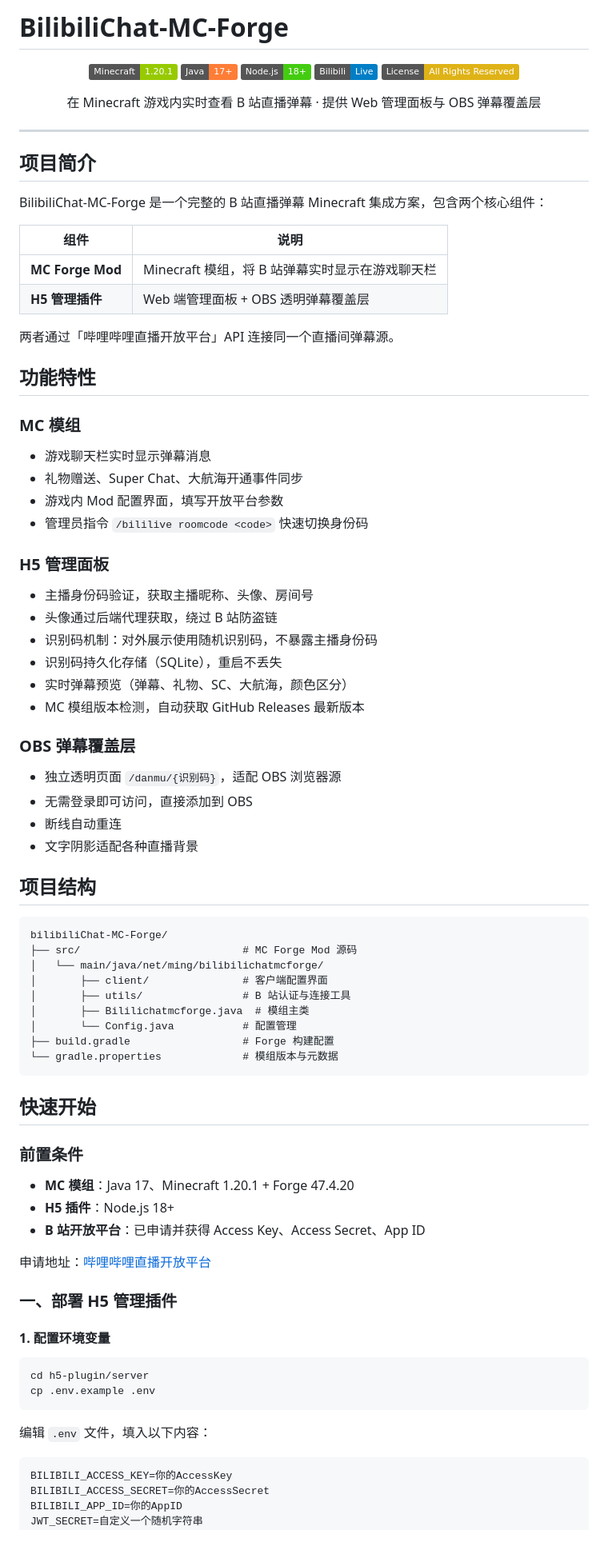
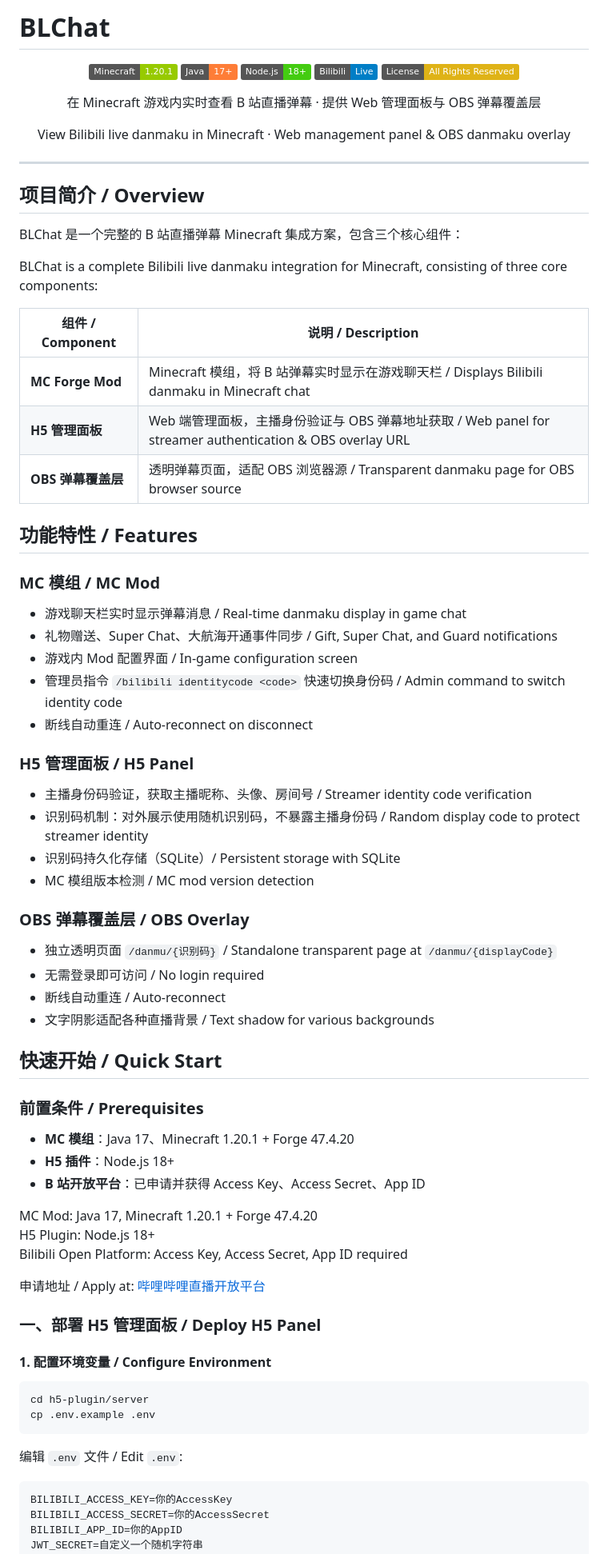
Before and after one commit to JeffreyMing2004/BLChat, a Markdown page: README.md, the part around one of its changes. Shown at 80% size. Drawn GitHub-style; badges without logos.

````diff
--- a/README.md
+++ b/README.md
@@ -1,4 +1,4 @@
-# BilibiliChat-MC-Forge
+# BLChat
 
 <div align="center">
 
@@ -10,80 +10,72 @@
 
 在 Minecraft 游戏内实时查看 B 站直播弹幕 · 提供 Web 管理面板与 OBS 弹幕覆盖层
 
+View Bilibili live danmaku in Minecraft · Web management panel & OBS danmaku overlay
+
 </div>
 
 ---
 
-## 项目简介
+## 项目简介 / Overview
 
-BilibiliChat-MC-Forge 是一个完整的 B 站直播弹幕 Minecraft 集成方案，包含两个核心组件：
+BLChat 是一个完整的 B 站直播弹幕 Minecraft 集成方案，包含三个核心组件：
 
-| 组件 | 说明 |
+BLChat is a complete Bilibili live danmaku integration for Minecraft, consisting of three core components:
+
+| 组件 / Component | 说明 / Description |
 |------|------|
-| **MC Forge Mod** | Minecraft 模组，将 B 站弹幕实时显示在游戏聊天栏 |
-| **H5 管理插件** | Web 端管理面板 + OBS 透明弹幕覆盖层 |
+| **MC Forge Mod** | Minecraft 模组，将 B 站弹幕实时显示在游戏聊天栏 / Displays Bilibili danmaku in Minecraft chat |
+| **H5 管理面板** | Web 端管理面板，主播身份验证与 OBS 弹幕地址获取 / Web panel for streamer authentication & OBS overlay URL |
+| **OBS 弹幕覆盖层** | 透明弹幕页面，适配 OBS 浏览器源 / Transparent danmaku page for OBS browser source |
 
-两者通过「哔哩哔哩直播开放平台」API 连接同一个直播间弹幕源。
+## 功能特性 / Features
 
-## 功能特性
+### MC 模组 / MC Mod
 
-### MC 模组
+- 游戏聊天栏实时显示弹幕消息 / Real-time danmaku display in game chat
+- 礼物赠送、Super Chat、大航海开通事件同步 / Gift, Super Chat, and Guard notifications
+- 游戏内 Mod 配置界面 / In-game configuration screen
+- 管理员指令 `/bilibili identitycode <code>` 快速切换身份码 / Admin command to switch identity code
+- 断线自动重连 / Auto-reconnect on disconnect
 
-- 游戏聊天栏实时显示弹幕消息
-- 礼物赠送、Super Chat、大航海开通事件同步
-- 游戏内 Mod 配置界面，填写开放平台参数
-- 管理员指令 `/bililive roomcode <code>` 快速切换身份码
+### H5 管理面板 / H5 Panel
 
-### H5 管理面板
+- 主播身份码验证，获取主播昵称、头像、房间号 / Streamer identity code verification
+- 识别码机制：对外展示使用随机识别码，不暴露主播身份码 / Random display code to protect streamer identity
+- 识别码持久化存储（SQLite）/ Persistent storage with SQLite
+- MC 模组版本检测 / MC mod version detection
 
-- 主播身份码验证，获取主播昵称、头像、房间号
-- 头像通过后端代理获取，绕过 B 站防盗链
-- 识别码机制：对外展示使用随机识别码，不暴露主播身份码
-- 识别码持久化存储（SQLite），重启不丢失
-- 实时弹幕预览（弹幕、礼物、SC、大航海，颜色区分）
-- MC 模组版本检测，自动获取 GitHub Releases 最新版本
+### OBS 弹幕覆盖层 / OBS Overlay
 
-### OBS 弹幕覆盖层
+- 独立透明页面 `/danmu/{识别码}` / Standalone transparent page at `/danmu/{displayCode}`
+- 无需登录即可访问 / No login required
+- 断线自动重连 / Auto-reconnect
+- 文字阴影适配各种直播背景 / Text shadow for various backgrounds
 
-- 独立透明页面 `/danmu/{识别码}`，适配 OBS 浏览器源
-- 无需登录即可访问，直接添加到 OBS
-- 断线自动重连
-- 文字阴影适配各种直播背景
+## 快速开始 / Quick Start
 
-## 项目结构
-
-```
-bilibiliChat-MC-Forge/
-├── src/                          # MC Forge Mod 源码
-│   └── main/java/net/ming/bilibilichatmcforge/
-│       ├── client/               # 客户端配置界面
-│       ├── utils/                # B 站认证与连接工具
-│       ├── Bililichatmcforge.java  # 模组主类
-│       └── Config.java           # 配置管理
-├── build.gradle                  # Forge 构建配置
-└── gradle.properties             # 模组版本与元数据
-```
-
-## 快速开始
-
-### 前置条件
+### 前置条件 / Prerequisites
 
 - **MC 模组**：Java 17、Minecraft 1.20.1 + Forge 47.4.20
 - **H5 插件**：Node.js 18+
 - **B 站开放平台**：已申请并获得 Access Key、Access Secret、App ID
 
-申请地址：[哔哩哔哩直播开放平台](https://open-live.bilibili.com/)
+MC Mod: Java 17, Minecraft 1.20.1 + Forge 47.4.20
+H5 Plugin: Node.js 18+
+Bilibili Open Platform: Access Key, Access Secret, App ID required
 
-### 一、部署 H5 管理插件
+申请地址 / Apply at: [哔哩哔哩直播开放平台](https://open-live.bilibili.com/)
 
-#### 1. 配置环境变量
+### 一、部署 H5 管理面板 / Deploy H5 Panel
+
+#### 1. 配置环境变量 / Configure Environment
 
 ```bash
 cd h5-plugin/server
 cp .env.example .env
 ```
 
-编辑 `.env` 文件，填入以下内容：
+编辑 `.env` 文件 / Edit `.env`:
 
 ```env
 BILIBILI_ACCESS_KEY=你的AccessKey
````
Also changed, not shown: other parts of README.md (+85 -94 lines).
